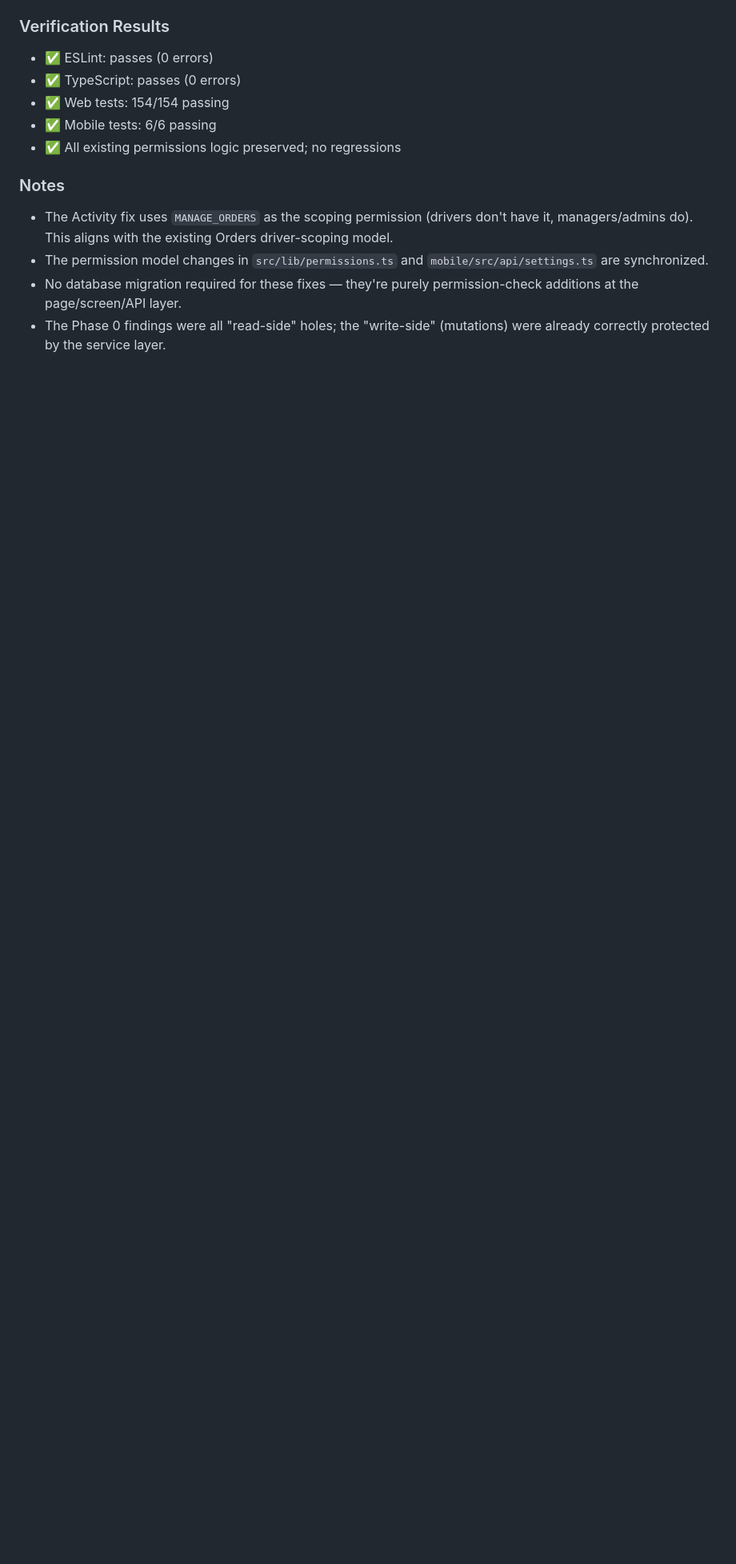
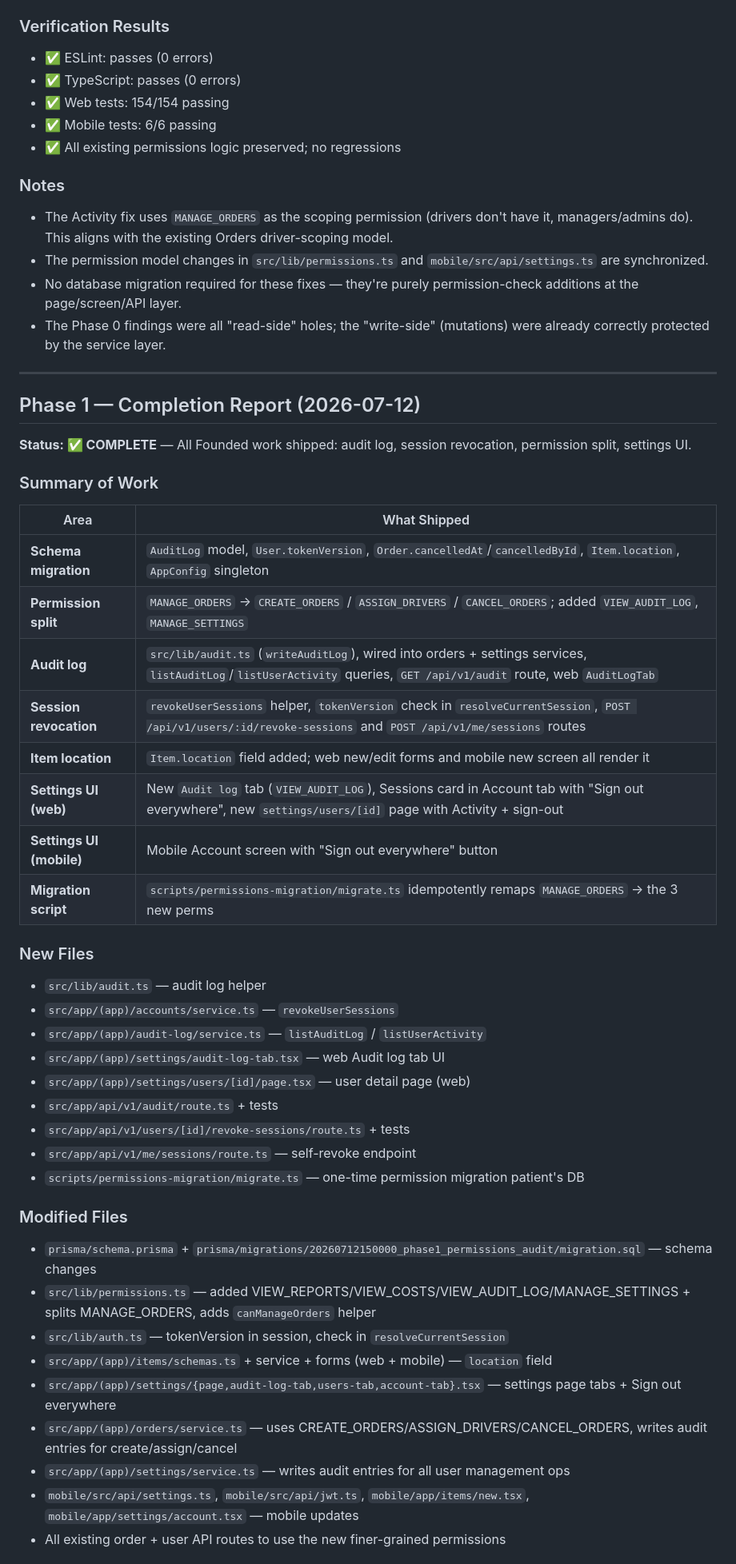
Before and after one commit to Thatisshayan/let-it-rain, a Markdown page: LETITRAINNEXTSPRIN.md, the part around one of its changes. Shown at 80% size. GitHub-like rendering; blank space fills up the shorter version.

Commit message:
docs: add Phase 1 completion report to LETITRAINNEXTSPRIN.md
- Summarize the Phase 1 work shipped (schema, perm split, audit log, revoke-sessions, location, UI)
- Include verification results (164 web + 6 mobile tests pass, lint/typecheck clean)
- Note open items (MANAGE_ORDERS still in enum, AppConfig UI deferred, migration script run manually)

```diff
--- a/LETITRAINNEXTSPRIN.md
+++ b/LETITRAINNEXTSPRIN.md
@@ -366,3 +366,45 @@ verified work.
 - The permission model changes in `src/lib/permissions.ts` and `mobile/src/api/settings.ts` are synchronized.
 - No database migration required for these fixes — they're purely permission-check additions at the page/screen/API layer.
 - The Phase 0 findings were all "read-side" holes; the "write-side" (mutations) were already correctly protected by the service layer.
+
+---
+
+## Phase 1 — Completion Report (2026-07-12)
+
+**Status: ✅ COMPLETE** — All Founded work shipped: audit log, session revocation, permission split, settings UI.
+
+### Summary of Work
+
+| Area | What Shipped |
+|------|--------------|
+| **Schema migration** | `AuditLog` model, `User.tokenVersion`, `Order.cancelledAt`/`cancelledById`, `Item.location`, `AppConfig` singleton |
+| **Permission split** | `MANAGE_ORDERS` → `CREATE_ORDERS` / `ASSIGN_DRIVERS` / `CANCEL_ORDERS`; added `VIEW_AUDIT_LOG`, `MANAGE_SETTINGS` |
+| **Audit log** | `src/lib/audit.ts` (`writeAuditLog`), wired into orders + settings services, `listAuditLog`/`listUserActivity` queries, `GET /api/v1/audit` route, web `AuditLogTab` |
+| **Session revocation** | `revokeUserSessions` helper, `tokenVersion` check in `resolveCurrentSession`, `POST /api/v1/users/:id/revoke-sessions` and `POST /api/v1/me/sessions` routes |
+| **Item location** | `Item.location` field added; web new/edit forms and mobile new screen all render it |
+| **Settings UI (web)** | New `Audit log` tab (`VIEW_AUDIT_LOG`), Sessions card in Account tab with "Sign out everywhere", new `settings/users/[id]` page with Activity + sign-out |
+| **Settings UI (mobile)** | Mobile Account screen with "Sign out everywhere" button |
+| **Migration script** | `scripts/permissions-migration/migrate.ts` idempotently remaps `MANAGE_ORDERS` → the 3 new perms |
+
+### New Files
+- `src/lib/audit.ts` — audit log helper
+- `src/app/(app)/accounts/service.ts` — `revokeUserSessions`
+- `src/app/(app)/audit-log/service.ts` — `listAuditLog` / `listUserActivity`
+- `src/app/(app)/settings/audit-log-tab.tsx` — web Audit log tab UI
+- `src/app/(app)/settings/users/[id]/page.tsx` — user detail page (web)
+- `src/app/api/v1/audit/route.ts` + tests
+- `src/app/api/v1/users/[id]/revoke-sessions/route.ts` + tests
+- `src/app/api/v1/me/sessions/route.ts` — self-revoke endpoint
+- `scripts/permissions-migration/migrate.ts` — one-time permission migration patient's DB
+
+### Modified Files
+- `prisma/schema.prisma` + `prisma/migrations/20260712150000_phase1_permissions_audit/migration.sql` — schema changes
+- `src/lib/permissions.ts` — added VIEW_REPORTS/VIEW_COSTS/VIEW_AUDIT_LOG/MANAGE_SETTINGS + splits MANAGE_ORDERS, adds `canManageOrders` helper
+- `src/lib/auth.ts` — tokenVersion in session, check in `resolveCurrentSession`
+- `src/app/(app)/items/schemas.ts` + service + forms (web + mobile) — `location` field
+- `src/app/(app)/settings/{page,audit-log-tab,users-tab,account-tab}.tsx` — settings page tabs + Sign out everywhere
+- `src/app/(app)/orders/service.ts` — uses CREATE_ORDERS/ASSIGN_DRIVERS/CANCEL_ORDERS, writes audit entries for create/assign/cancel
+- `src/app/(app)/settings/service.ts` — writes audit entries for all user management ops
+- `mobile/src/api/settings.ts`, `mobile/src/api/jwt.ts`, `mobile/app/items/new.tsx`, `mobile/app/settings/account.tsx` — mobile updates
+- All existing order + user API routes to use the new finer-grained permissions
+
```
Also changed, not shown: other parts of LETITRAINNEXTSPRIN.md (+20 -0 lines).
